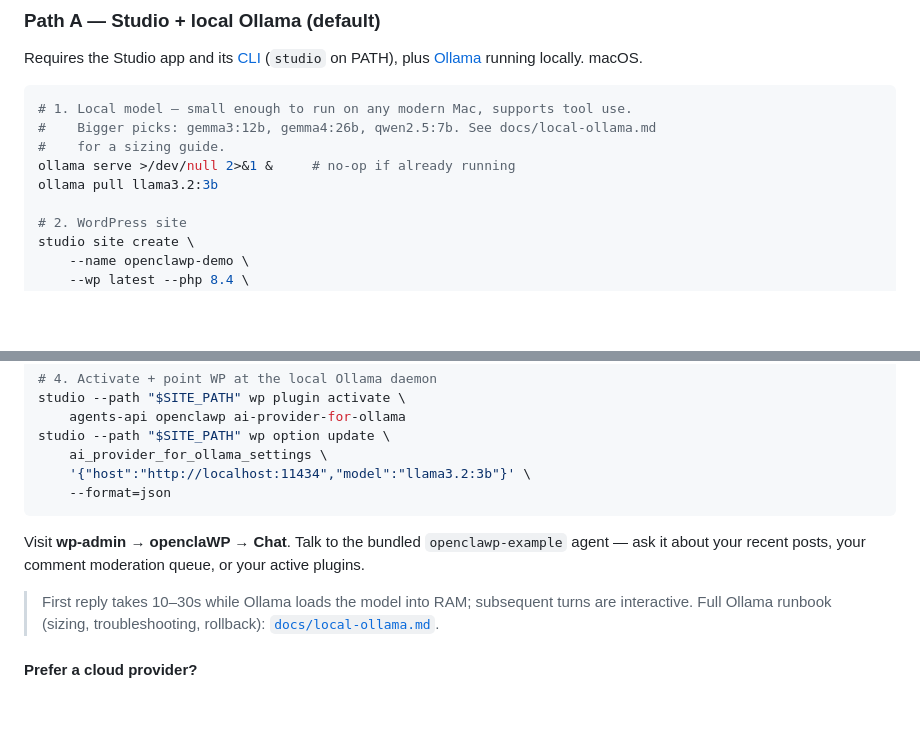
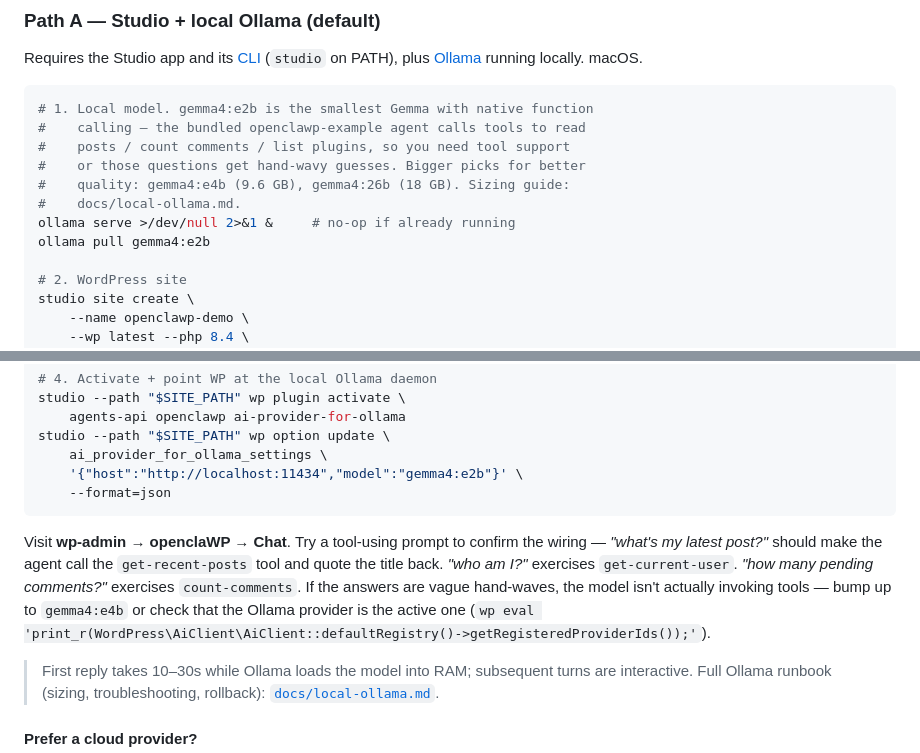
Before and after one commit to lezama/openclawp, a Markdown page: README.md, 2 parts joined by grey strips. Drawn GitHub-style; blank space fills up the shorter version.

Commit message:
README: pull gemma4:e2b in Quick Start so example agent tools actually fire (#17)
llama3.2:3b is small, but its tool-call adherence on the bundled
openclawp-example agent is flaky — half the time the model paraphrases
"I don't have access to your posts" instead of invoking get-recent-posts.
gemma4:e2b is the smallest Gemma with native function calling, so the
demo prompts ("what's my latest post?", "who am I?") actually exercise
the round-trip through wp_get_ability().

Trade-off: 7.2 GB download instead of 2 GB. Worth it for the demo to
land on a meaningful answer instead of a guess. e4b (9.6 GB) and 26b
(18 GB) listed for users who can spare the disk.

Also adds three concrete tool-exercising prompts and a one-liner
diagnostic so a coding agent can verify the Ollama provider really
wired up before declaring the install done.

````diff
--- a/README.md
+++ b/README.md
@@ -40,11 +40,14 @@ If you're an LLM coding agent (Claude / Codex / …): each shell block below is
 Requires the Studio app and its [CLI](https://developer.wordpress.com/studio/cli/) (`studio` on PATH), plus [Ollama](https://ollama.com/) running locally. macOS.
 
 ```bash
-# 1. Local model — small enough to run on any modern Mac, supports tool use.
-#    Bigger picks: gemma3:12b, gemma4:26b, qwen2.5:7b. See docs/local-ollama.md
-#    for a sizing guide.
+# 1. Local model. gemma4:e2b is the smallest Gemma with native function
+#    calling — the bundled openclawp-example agent calls tools to read
+#    posts / count comments / list plugins, so you need tool support
+#    or those questions get hand-wavy guesses. Bigger picks for better
+#    quality: gemma4:e4b (9.6 GB), gemma4:26b (18 GB). Sizing guide:
+#    docs/local-ollama.md.
 ollama serve >/dev/null 2>&1 &     # no-op if already running
-ollama pull llama3.2:3b
+ollama pull gemma4:e2b
 
 # 2. WordPress site
 studio site create \
@@ -67,11 +70,11 @@ studio --path "$SITE_PATH" wp plugin activate \
 	agents-api openclawp ai-provider-for-ollama
 studio --path "$SITE_PATH" wp option update \
 	ai_provider_for_ollama_settings \
-	'{"host":"http://localhost:11434","model":"llama3.2:3b"}' \
+	'{"host":"http://localhost:11434","model":"gemma4:e2b"}' \
 	--format=json
 ```
 
-Visit **wp-admin → openclaWP → Chat**. Talk to the bundled `openclawp-example` agent — ask it about your recent posts, your comment moderation queue, or your active plugins.
+Visit **wp-admin → openclaWP → Chat**. Try a tool-using prompt to confirm the wiring — *"what's my latest post?"* should make the agent call the `get-recent-posts` tool and quote the title back. *"who am I?"* exercises `get-current-user`. *"how many pending comments?"* exercises `count-comments`. If the answers are vague hand-waves, the model isn't actually invoking tools — bump up to `gemma4:e4b` or check that the Ollama provider is the active one (`wp eval 'print_r(WordPress\AiClient\AiClient::defaultRegistry()->getRegisteredProviderIds());'`).
 
 > First reply takes 10–30s while Ollama loads the model into RAM; subsequent turns are interactive. Full Ollama runbook (sizing, troubleshooting, rollback): [`docs/local-ollama.md`](docs/local-ollama.md).
 
````
